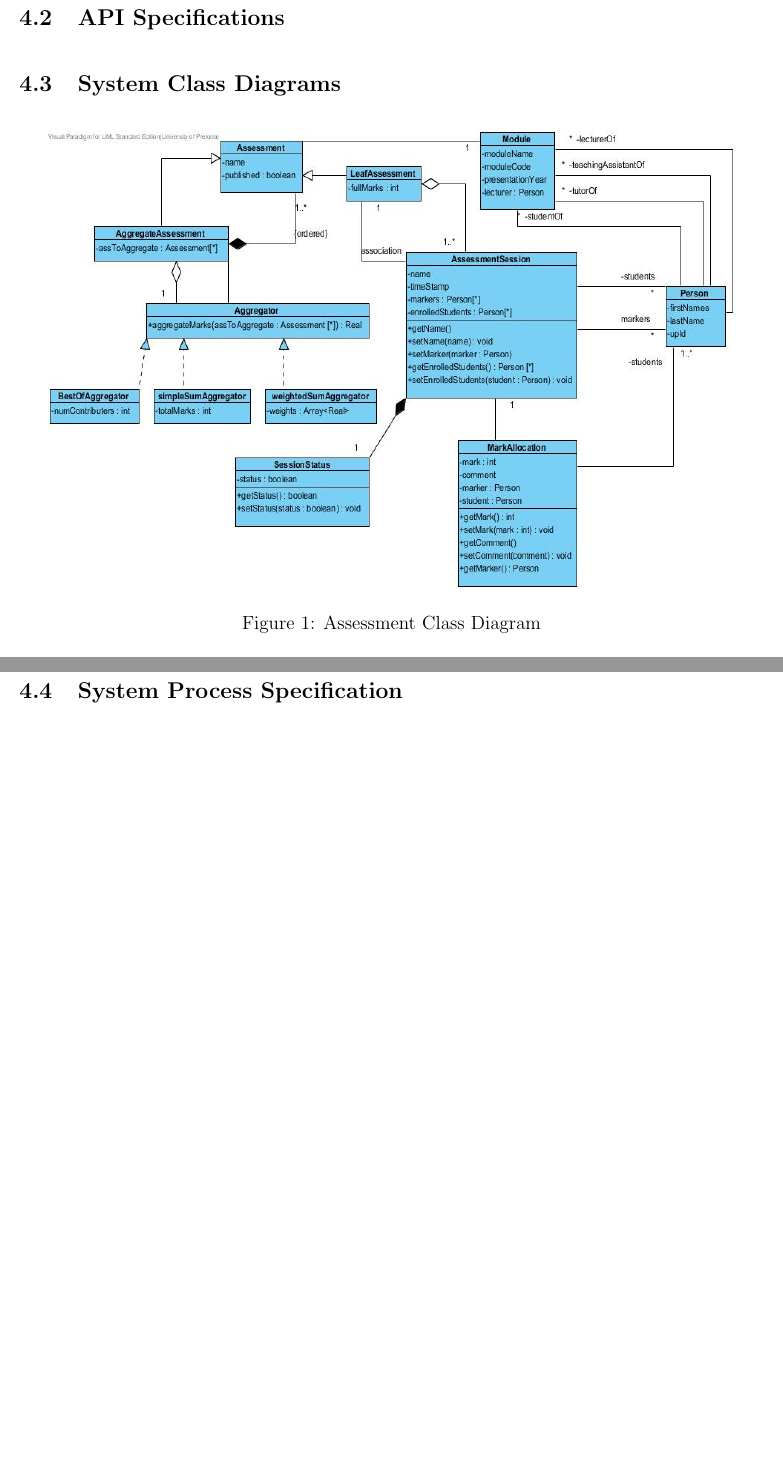
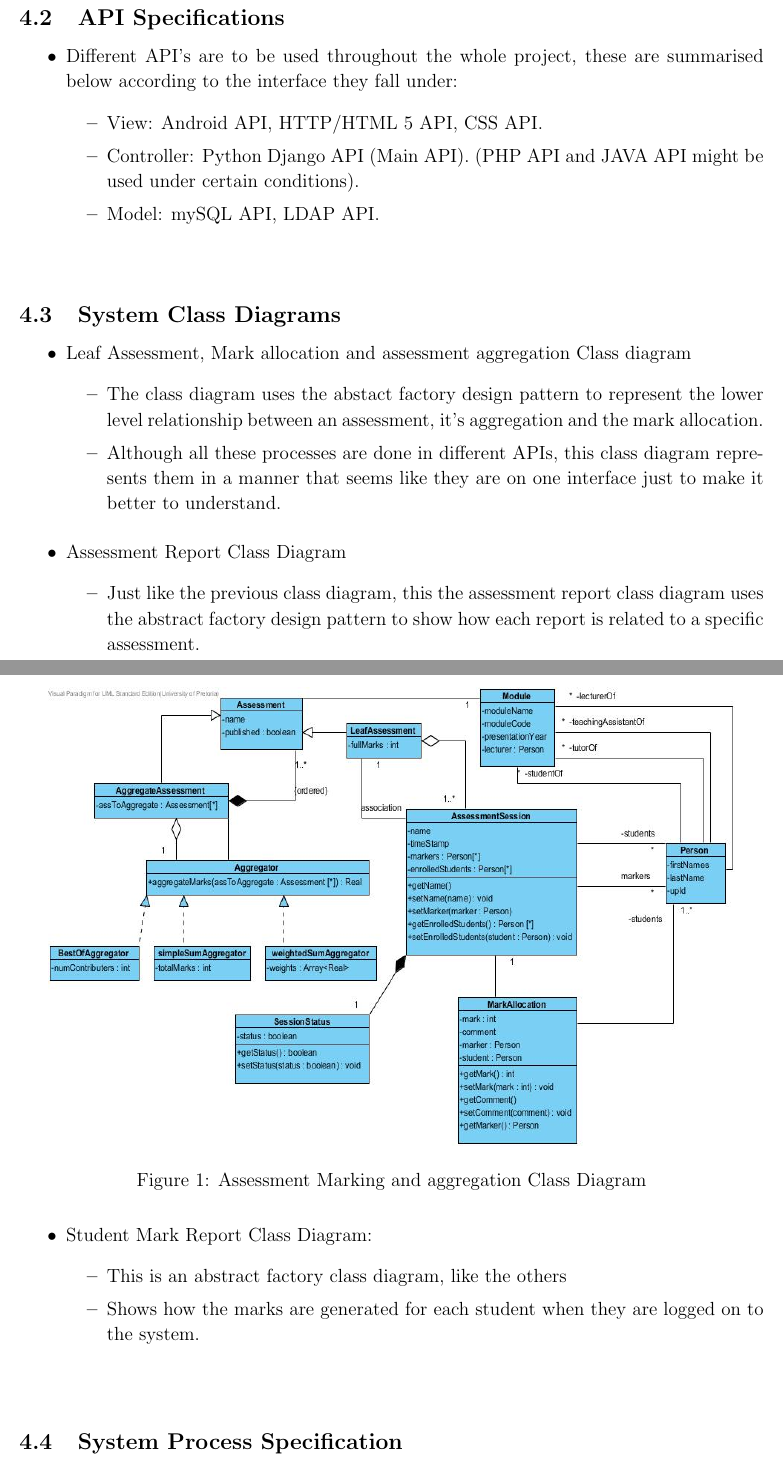
Before and after one commit to HandreWatkins/COS-301-Phase2, a LaTeX document (Design Documentation/Design Documentation.tex): two parts of pages 6 and 7 of 10 before the commit and two parts of pages 6 and 7 of 12 after it, joined at a grey line, cut so that both start at the same text, the shorter picture padded with empty space. Compiled offline with pdfLaTeX.

Commit message:
Added Vision, API specification (section 4.2) and added the rest of the class diagrams with explanations

```diff
--- a/Design Documentation/Design Documentation.tex
+++ b/Design Documentation/Design Documentation.tex
@@ -157,13 +163,31 @@
 
 		\subsection{API Specifications}
 						%UML interfaces and class diagrams for inputs and outputs, etc
+						\begin{itemize}
+				\item Different API's are to be used throughout the whole project, these are summarised below according to the interface they fall under:
+					\begin{itemize}
+                                                \item View: Android API, HTTP/HTML 5 API, CSS API.
+						\item Controller: Python Django API (Main API). (PHP API and JAVA API might be used under certain conditions).
+						\item Model: mySQL API, LDAP API.
+					\end{itemize}
+
+		\end{itemize}
 				\vspace{0.2in}
 
 		\subsection{System Class Diagrams }%Ndivhuwo Nthambeleni
 		%Class Diagram for assessment marking and assessment aggregation
 
-				\begin{figure}[h]
-						\centering
-						\includegraphics[width=6in, height=4in]{Pictures/MiniPhase2ClassDiag.jpg}
-						\caption{Assessment Class Diagram}
-				\end{figure}
+				\begin{itemize}
+                                        \item Leaf Assessment, Mark allocation and assessment aggregation Class diagram
+                                                \begin{itemize}
+                                                \item The class diagram uses the abstact factory design pattern to represent the lower level relationship between an assessment, it's aggregation and the mark allocation.
+                                                \item Although all these processes are done in different APIs, this class diagram represents them in a manner that seems like they are on one interface just to make it better to understand.
+                                                \end{itemize}
+                                        \begin{figure}[h]
+                                                \centering
+                                                \includegraphics[width=6in, height=4in]{Pictures/MiniPhase2ClassDiag.jpg}
+                                                \caption{Assessment Marking and aggregation Class Diagram}
+					\end{figure}
+                                        \item Assessment Report Class Diagram
+						\begin{itemize}
+                                                \item Just like the previous class diagram, this the assessment report class diagram uses the abstract factory design pattern to show how each report is related to a specific assessment.
@@ -169,0 +200,6 @@
+					\end{figure}
+                                        \item Student Mark Report Class Diagram:
+                                                \begin{itemize}
+                                                        \item This is an abstract factory class diagram, like the others
+							\item Shows how the marks are generated for each student when they are logged on to the system.
+						\end{itemize}
@@ -170,3 +210,6 @@
+					\end{figure}
+
+                                \end{itemize}
 						%These class diagrams must include attributes, methods and relationships
 
 				\vspace{0.2in}
```
Also changed, not shown: Design Documentation/Pictures/assessmentReportClassDiag.jpg (added), Design Documentation/Pictures/studentMarkRequestDiag.jpg (added), Design Documentation/Design Documentation.tex (18 more changed lines).
